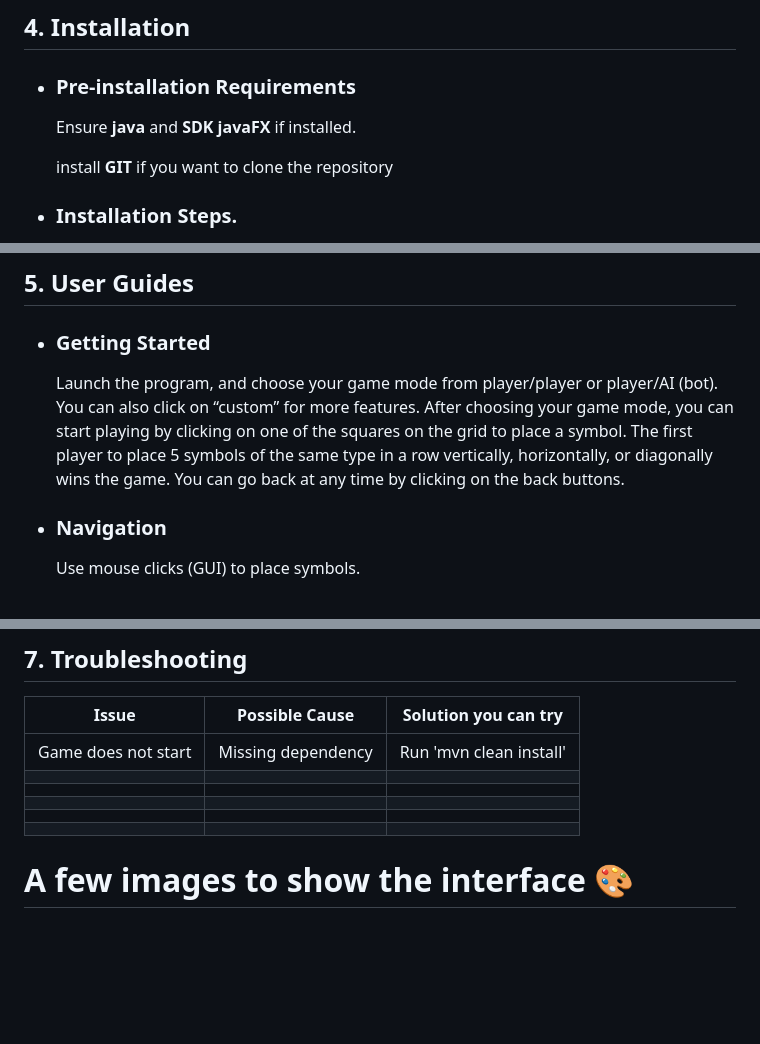
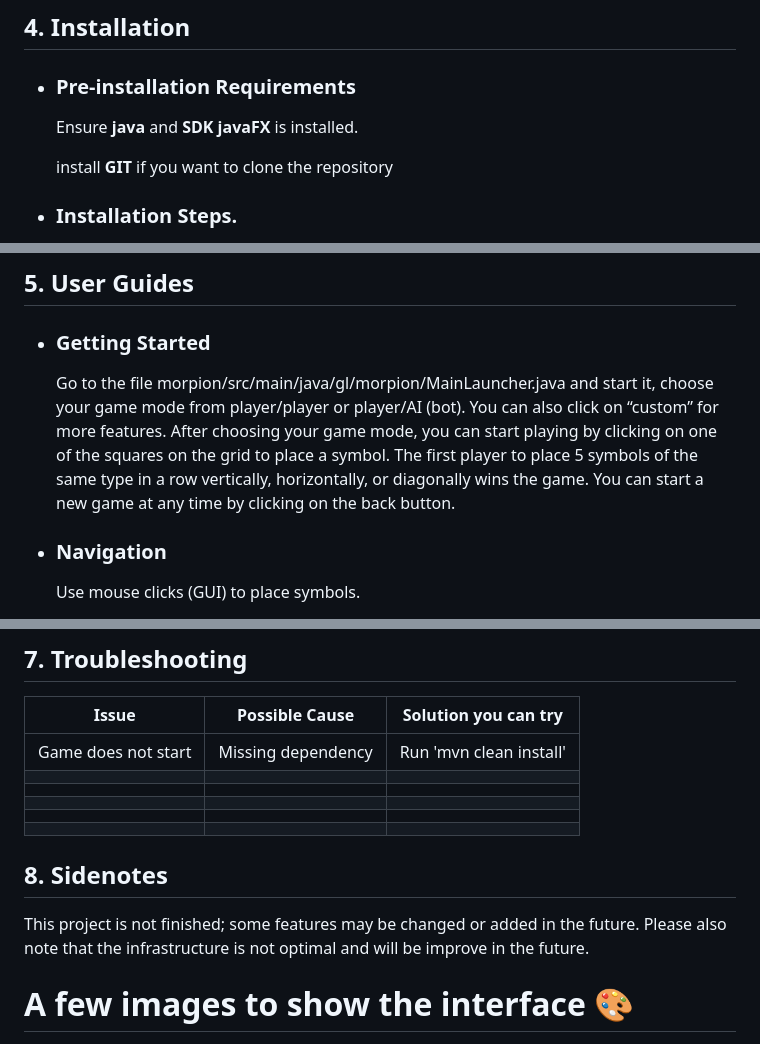
Before and after one commit to LiB0o/proj_GL_M1, a Markdown page: README.md, 3 parts joined by grey strips. Drawn GitHub-style; blank space fills up the shorter version.

Commit message:
Fix grammar and enhance installation/user guide clarity
Corrected grammar and clarified instructions in the README.

```diff
--- a/README.md
+++ b/README.md
@@ -48,7 +48,7 @@
 
 * ###    **Pre-installation Requirements**
 
-   Ensure **java** and **SDK javaFX** if installed.
+   Ensure **java** and **SDK javaFX** is installed.
 
    install **GIT** if you want to clone the repository
 
@@ -74,9 +74,9 @@ This creates a **my-project** folder containing all the code and history of the
 
 * ###    **Getting Started**
 
-  Launch the program, and choose your game mode from player/player or player/AI (bot). You can also click on “custom” for more features.
+  Go to the file morpion/src/main/java/gl/morpion/MainLauncher.java and start it, choose your game mode from player/player or player/AI (bot). You can also click on “custom” for more features.
   After choosing your game mode, you can start playing by clicking on one of the squares on the grid to place a symbol. The first player to place 5 symbols of the same type in a row vertically, horizontally, or diagonally wins the game.
-  You can go back at any time by clicking on the back buttons.
+  You can start a new game at any time by clicking on the back button.
 
 * ### **Navigation**
 
@@ -128,6 +128,10 @@ This creates a **my-project** folder containing all the code and history of the
 |                  |  |  |
 |                  |  |  |
 
+## **8. Sidenotes**
+
+This project is not finished; some features may be changed or added in the future.
+Please also note that the infrastructure is not optimal and will be improve in the future.
 
 
 # **A few images to show the interface 🎨**
```
